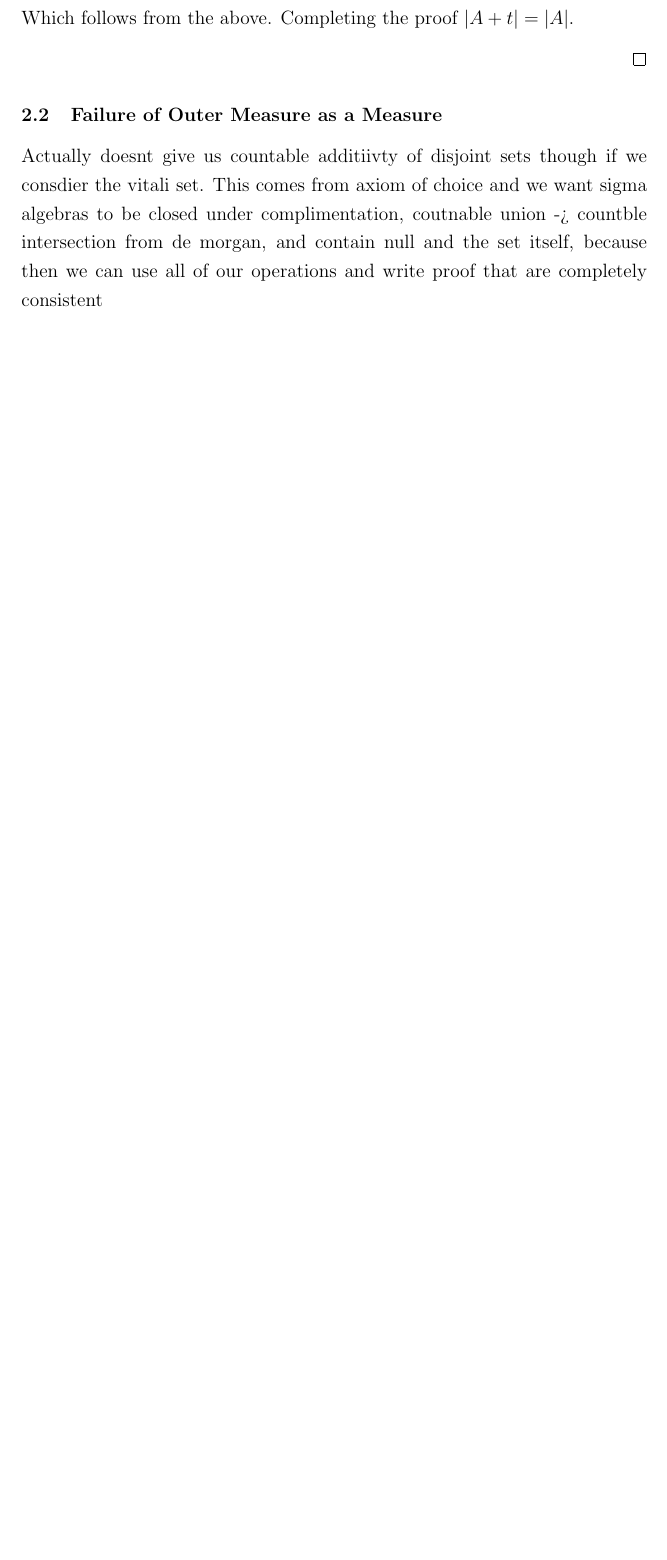
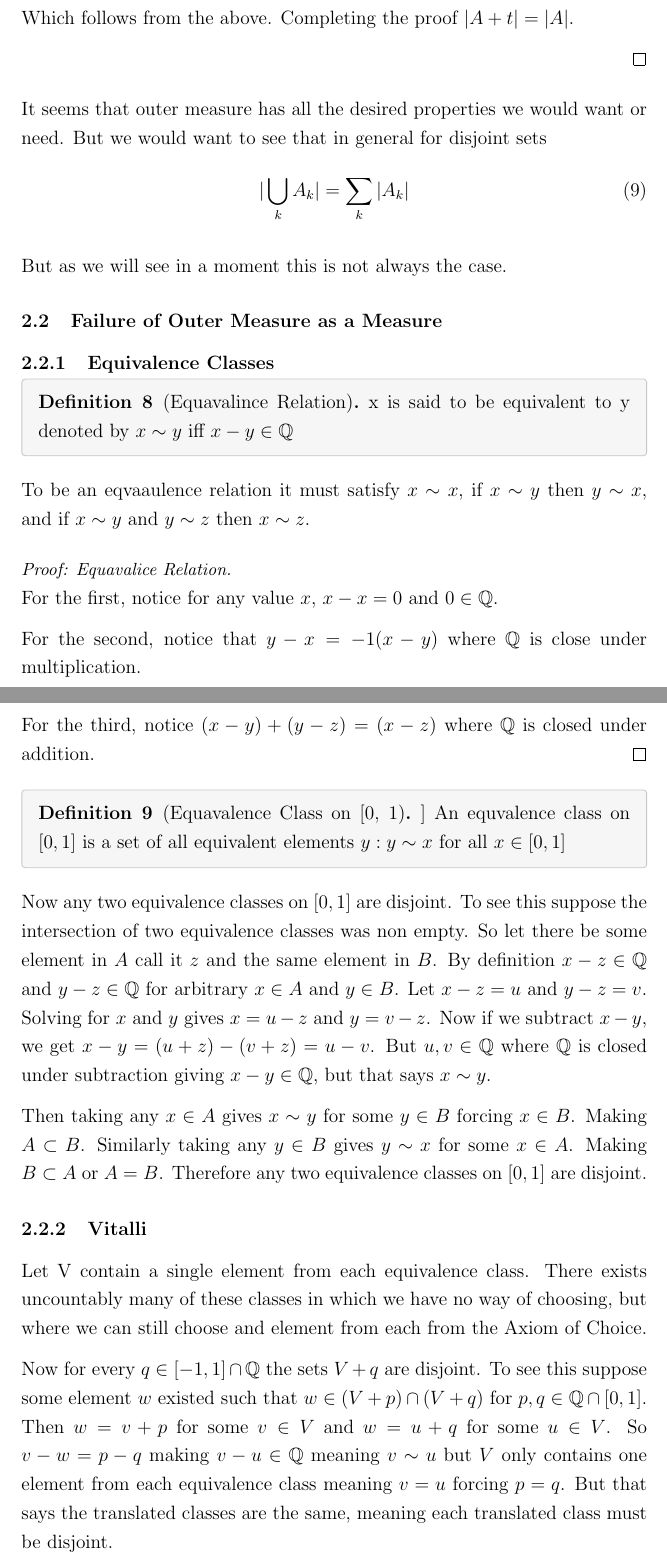
Before and after one commit to CarterDeslauriers/lebesgue-integration, a LaTeX document (Measure.tex): part of page 13 of 13 before the commit and two parts of pages 13 and 14 of 16 after it, the two joined at a grey line, cut so that both start at the same text, the shorter picture padded with empty space. Compiled offline with pdfLaTeX.

Commit message:
Finish Vitalli proof

```diff
--- a/Measure.tex
+++ b/Measure.tex
@@ -802,9 +802,71 @@ I will now prove each in order.
 \end{proof}
 
 
+It seems that outer measure has all the desired properties we would want or need. But
+we would want to see that in general for disjoint sets
+\begin{equation}
+    |\bigcup_k A_k| = \sum_k |A_k|
+\end{equation}
+
+But as we will see in a moment this is not always the case.
+
+
+
+% OUTER MEASURE FAILS
 \subsection{Failure of Outer Measure as a Measure}
-Actually doesnt give us countable additiivty of disjoint sets though if we consdier the vitali set.
-This comes from axiom of choice and we want sigma algebras to be closed under complimentation,
-coutnable union -> countble intersection from de morgan, and contain null and the set itself,
-because then we can use all of our operations and write proof that are completely consistent
 
+% EQUIVALENCE CLASSES
+\subsubsection{Equivalence Classes}
+\begin{definition}[Equavalince Relation]
+    x is said to be equivalent to y denoted by $x \sim y$ iff $x - y \in \mathbb{Q}$
+\end{definition}
+
+
+To be an eqvaaulence relation it must satisfy $x \sim x$, if $x \sim y$
+then $y \sim x$, and if $x \sim y$ and $y \sim z$ then $x \sim z$.
+
+
+\begin{proof}[Proof: Equavalice Relation]
+    For the first, notice for any value $x$, $x - x = 0$ and $0 \in \mathbb{Q}$.
+
+    For the second, notice that $y - x = -1(x - y)$ where $\mathbb{Q}$ is close under
+    multiplication.
+
+    For the third, notice $(x - y) + (y - z) = (x - z)$ where $\mathbb{Q}$ is closed under
+    addition.
+\end{proof}
+
+
+\begin{definition}[Equavalence Class on [0, 1]]
+    An equvalence class on $[0, 1]$ is a set of all equivalent elements ${y: y \sim x}$
+    for all $x \in [0, 1]$
+\end{definition}
+
+
+Now any two equivalence classes on $[0, 1]$ are disjoint. To see this
+suppose the intersection of two equivalence classes was non empty. So let there be some element
+in $A$ call it $z$ and the same element in $B$. By definition $x - z \in \mathbb{Q}$ and
+$y - z \in \mathbb{Q}$ for arbitrary $x \in A$ and $y \in B$. Let $x - z = u$ and $y - z = v$.
+Solving for $x$ and $y$ gives $x = u - z$ and $y = v - z$. Now if we subtract $x - y$, we get
+$x - y = (u + z) - (v + z) = u - v$. But $u, v \in \mathbb{Q}$ where $\mathbb{Q}$ is closed
+under subtraction giving $x - y \in \mathbb{Q}$, but that says $x \sim y$.
+
+Then taking any $x \in A$ gives $x \sim y$ for some $y \in B$ forcing $x \in B$. Making
+$A \subset B$. Similarly taking any $y \in B$ gives $y \sim x$ for some $x \in A$. Making
+$B \subset A$ or $A = B$. Therefore any two equivalence classes on $[0, 1]$ are disjoint.
+
+
+% VITALLI
+\subsubsection{Vitalli}
+
+Let V contain a single element from each equivalence class. There exists uncountably many
+of these classes in which we have no way of choosing, but where we can
+still choose and element from each from the Axiom of Choice.
+
+Now for every $q \in [-1, 1] \cap \mathbb{Q}$ the sets $V + q$ are disjoint. To see
+this suppose some element $w$ existed such that $w \in (V + p) \cap (V + q)$ for
+$p, q \in \mathbb{Q} \cap [0, 1]$. Then $w = v + p$ for some $v \in V$ and
+$w = u + q$ for some $u \in V$. So $v - w = p - q$ making $v - u \in \mathbb{Q}$ meaning
+$v \sim u$ but $V$ only contains one element from each equivalence class meaning $v = u$
+forcing $p = q$. But that says the translated classes are the same, meaning each
+translated class must be disjoint.
```
Also changed, not shown: Measure.pdf, Measure.tex (58 more changed lines).
